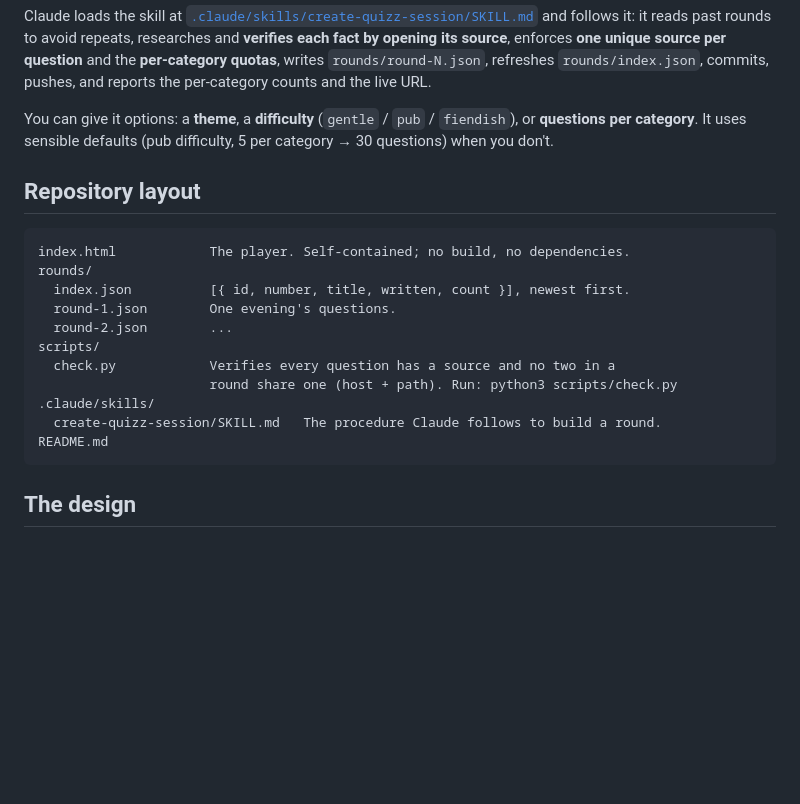
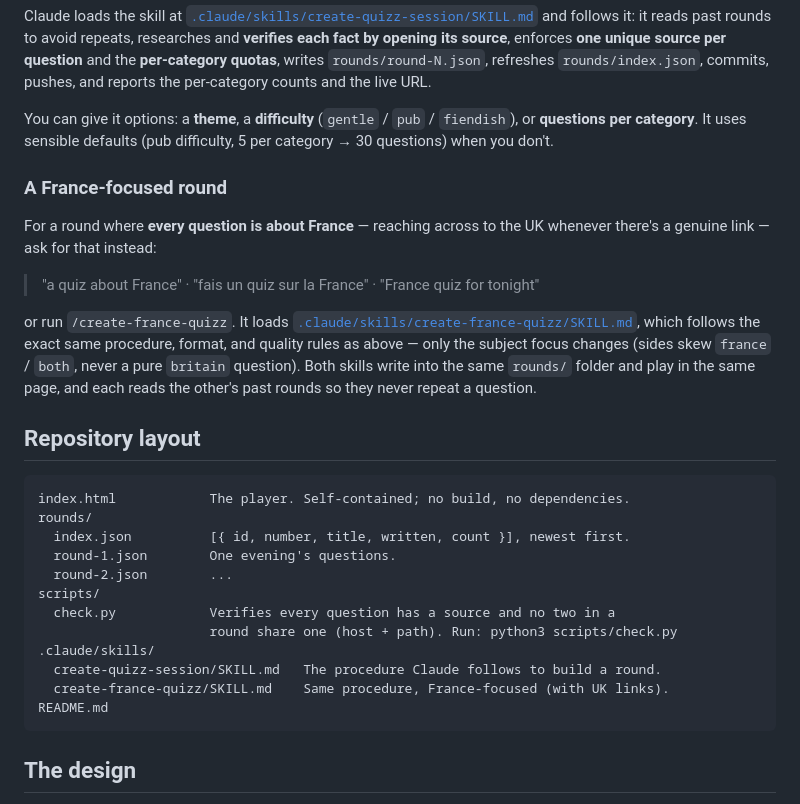
Before and after one commit to mrgrob/NoExQuizzes, a Markdown page: README.md, the part around the change. Drawn GitHub-style; blank space fills up the shorter version.

Commit message:
Add create-france-quizz skill (France-focused rounds, UK links)
A sibling of create-quizz-session: every question is about France, and reaches
across to Britain/the UK whenever a genuine link exists (sides skew france/both,
never pure britain). Same procedure, JSON format, check script, and player.
README updated to document it.

Co-Authored-By: Claude Opus 4.8 <noreply@anthropic.com>
Claude-Session: https://claude.ai/code/session_01X7TJDdxGJEZMhyhPUK5EMi

````diff
--- a/README.md
+++ b/README.md
@@ -44,6 +44,20 @@ You can give it options: a **theme**, a **difficulty**
 (`gentle` / `pub` / `fiendish`), or **questions per category**. It uses sensible
 defaults (pub difficulty, 5 per category → 30 questions) when you don't.
 
+### A France-focused round
+
+For a round where **every question is about France** — reaching across to the UK
+whenever there's a genuine link — ask for that instead:
+
+> "a quiz about France" · "fais un quiz sur la France" · "France quiz for tonight"
+
+or run `/create-france-quizz`. It loads
+[`.claude/skills/create-france-quizz/SKILL.md`](.claude/skills/create-france-quizz/SKILL.md),
+which follows the exact same procedure, format, and quality rules as above — only
+the subject focus changes (sides skew `france` / `both`, never a pure `britain`
+question). Both skills write into the same `rounds/` folder and play in the same
+page, and each reads the other's past rounds so they never repeat a question.
+
 ## Repository layout
 
 ```
@@ -57,6 +71,7 @@ scripts/
                       round share one (host + path). Run: python3 scripts/check.py
 .claude/skills/
   create-quizz-session/SKILL.md   The procedure Claude follows to build a round.
+  create-france-quizz/SKILL.md    Same procedure, France-focused (with UK links).
 README.md
 ```
 
````
Also changed, not shown: 1 other file.
